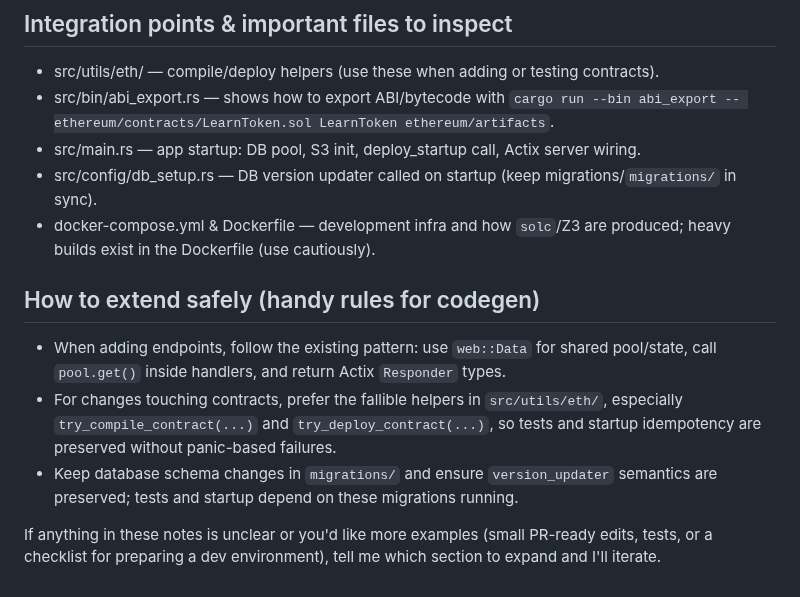
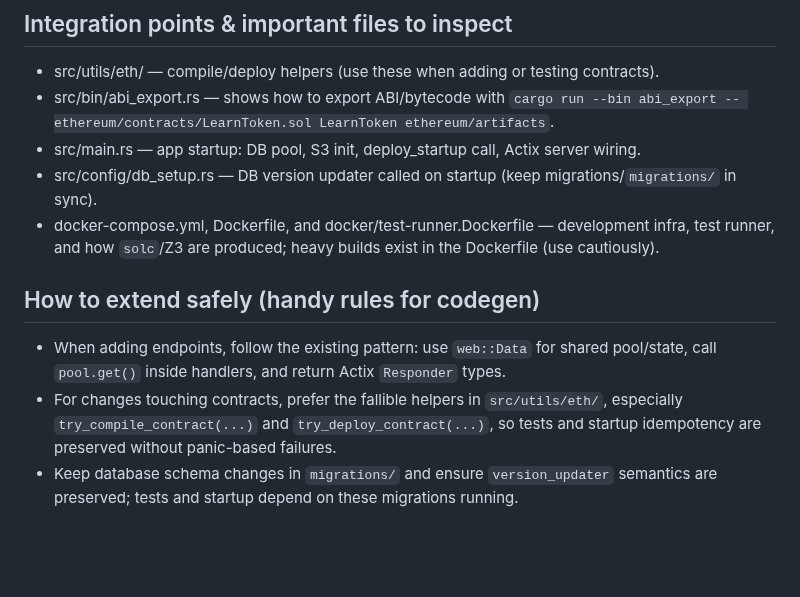
Before and after one commit to petreleon/rust-learn, a Markdown page: .github/copilot-instructions.md, the part around one of its changes. Rendered like a GitHub page; blank space fills up the shorter version.

```diff
--- a/.github/copilot-instructions.md
+++ b/.github/copilot-instructions.md
@@ -64,7 +90,9 @@
 - src/bin/abi_export.rs — shows how to export ABI/bytecode with `cargo run --bin abi_export -- ethereum/contracts/LearnToken.sol LearnToken ethereum/artifacts`.
 - src/main.rs — app startup: DB pool, S3 init, deploy_startup call, Actix server wiring.
 - src/config/db_setup.rs — DB version updater called on startup (keep migrations/`migrations/` in sync).
-- docker-compose.yml & Dockerfile — development infra and how `solc`/Z3 are produced; heavy builds exist in the Dockerfile (use cautiously).
+- docker-compose.yml, Dockerfile, and docker/test-runner.Dockerfile —
+  development infra, test runner, and how `solc`/Z3 are produced; heavy builds
+  exist in the Dockerfile (use cautiously).
 
 
 ## How to extend safely (handy rules for codegen)
@@ -72,5 +100,3 @@
 - When adding endpoints, follow the existing pattern: use `web::Data` for shared pool/state, call `pool.get()` inside handlers, and return Actix `Responder` types.
 - For changes touching contracts, prefer the fallible helpers in `src/utils/eth/`, especially `try_compile_contract(...)` and `try_deploy_contract(...)`, so tests and startup idempotency are preserved without panic-based failures.
 - Keep database schema changes in `migrations/` and ensure `version_updater` semantics are preserved; tests and startup depend on these migrations running.
-
-If anything in these notes is unclear or you'd like more examples (small PR-ready edits, tests, or a checklist for preparing a dev environment), tell me which section to expand and I'll iterate.
```
Also changed, not shown: other parts of .github/copilot-instructions.md (+40 -14 lines).
